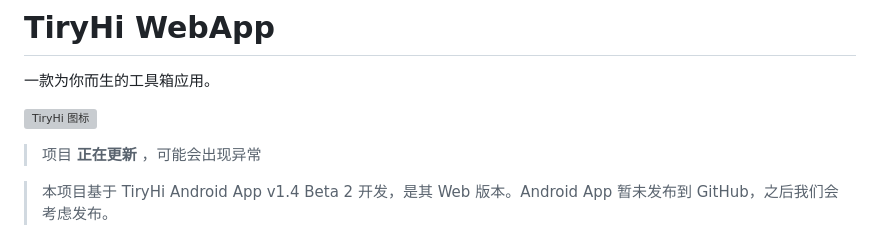
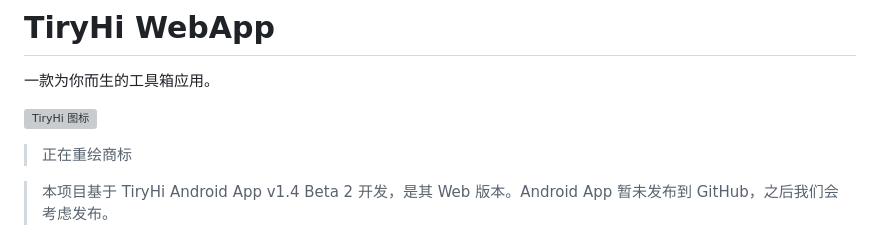
Before and after one commit to Yokitu/TiryWebsite, a Markdown page: README.md, the part around the change. Rendered like a GitHub page; grey boxes are pictures that could not be loaded.

Commit message:
更新 README.md

```diff
--- a/README.md
+++ b/README.md
@@ -4,7 +4,7 @@
 
 ![TiryHi 图标](https://cloudflareimg.cdn.sn/i/6ad0c7aa5bff2_1792067498.png)
 
-> 项目 **正在更新** ，可能会出现异常
+> 正在重绘商标
 
 > 本项目基于 TiryHi Android App v1.4 Beta 2 开发，是其 Web 版本。Android App 暂未发布到 GitHub，之后我们会考虑发布。
 
```
